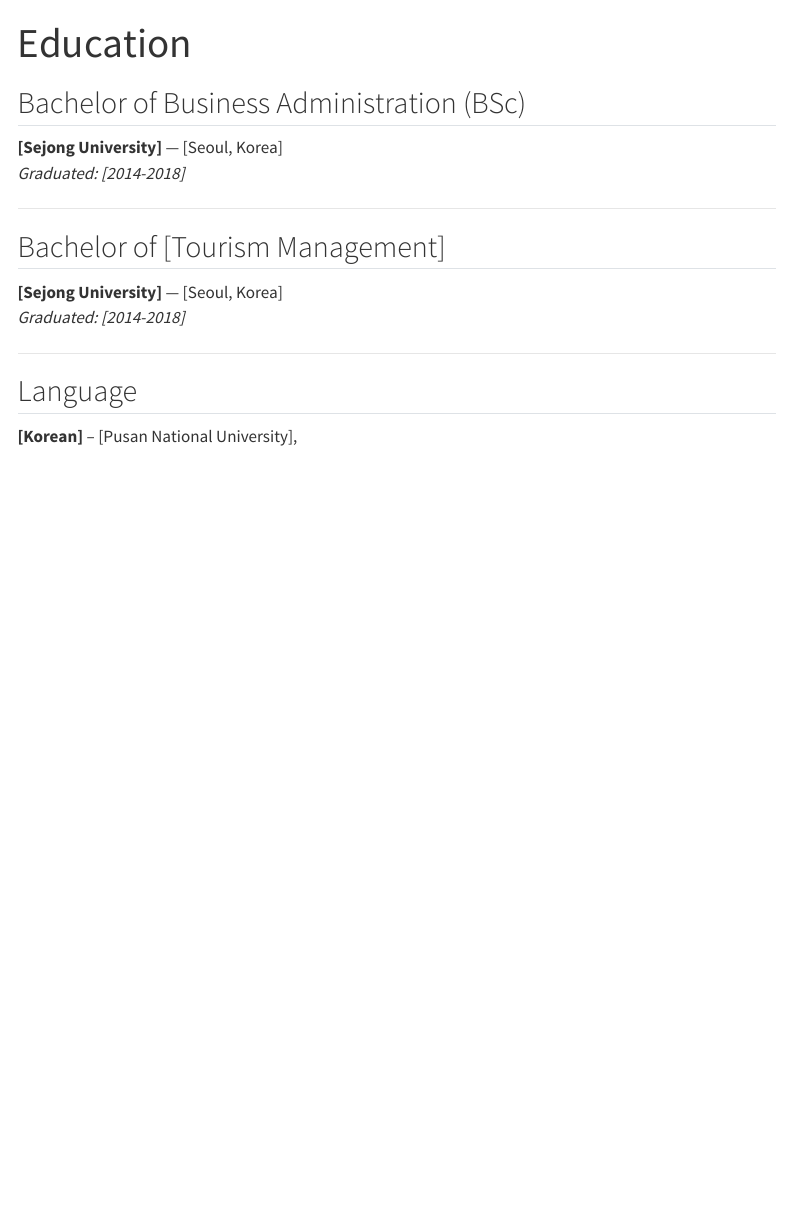
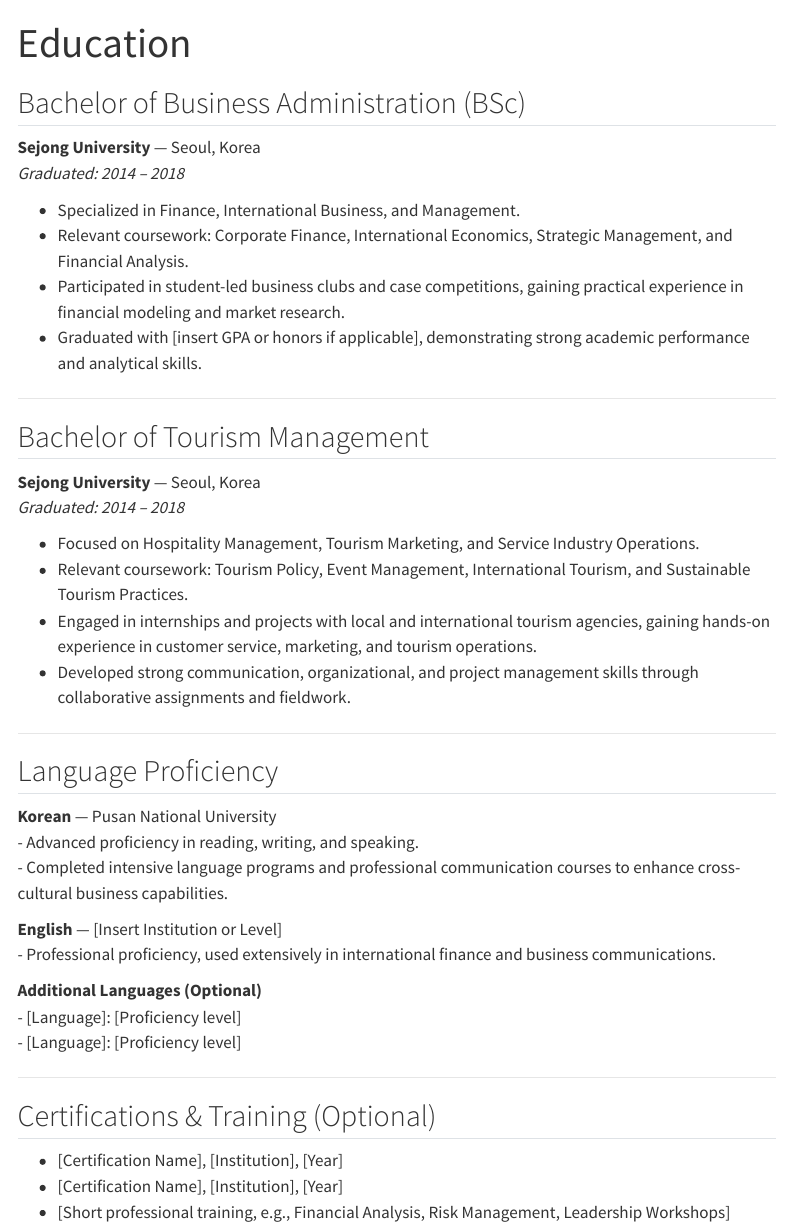
Before and after one commit to mirzokhidjon/mirzokhidjon.github.io, a Quarto document (education.qmd): the page in a window 1100 px wide, from its top. Rendered offline with R 4.5, knitr and Pandoc in place of Quarto, with nearby package versions; menus at the side of the page are left out.

Commit message:
Update About Me and Education sections

```diff
--- a/education.qmd
+++ b/education.qmd
@@ -3,18 +3,43 @@
 format: html
 ---
 
+## Bachelor of Business Administration (BSc)
+**Sejong University** — Seoul, Korea
+*Graduated: 2014 – 2018*
 
-## Bachelor of Business Administration (BSc)
-**[Sejong University]** — [Seoul, Korea]
-*Graduated: [2014-2018]*
+- Specialized in Finance, International Business, and Management.
+- Relevant coursework: Corporate Finance, International Economics, Strategic Management, and Financial Analysis.
+- Participated in student-led business clubs and case competitions, gaining practical experience in financial modeling and market research.
+- Graduated with [insert GPA or honors if applicable], demonstrating strong academic performance and analytical skills.
 
 ---
 
-## Bachelor of [Tourism Management]
-**[Sejong University]** — [Seoul, Korea]
-*Graduated: [2014-2018]*
+## Bachelor of Tourism Management
+**Sejong University** — Seoul, Korea
+*Graduated: 2014 – 2018*
+
+- Focused on Hospitality Management, Tourism Marketing, and Service Industry Operations.
+- Relevant coursework: Tourism Policy, Event Management, International Tourism, and Sustainable Tourism Practices.
+- Engaged in internships and projects with local and international tourism agencies, gaining hands-on experience in customer service, marketing, and tourism operations.
+- Developed strong communication, organizational, and project management skills through collaborative assignments and fieldwork.
 
 ---
 
-## Language
-**[Korean]** – [Pusan National University],
+## Language Proficiency
+**Korean** — Pusan National University
+- Advanced proficiency in reading, writing, and speaking.
+- Completed intensive language programs and professional communication courses to enhance cross-cultural business capabilities.
+
+**English** — [Insert Institution or Level]
+- Professional proficiency, used extensively in international finance and business communications.
+
+**Additional Languages (Optional)**
+- [Language]: [Proficiency level]
+- [Language]: [Proficiency level]
+
+---
+
+## Certifications & Training (Optional)
+- [Certification Name], [Institution], [Year]
+- [Certification Name], [Institution], [Year]
+- [Short professional training, e.g., Financial Analysis, Risk Management, Leadership Workshops]
```
Also changed, not shown: about.qmd (+9 -1 lines).
